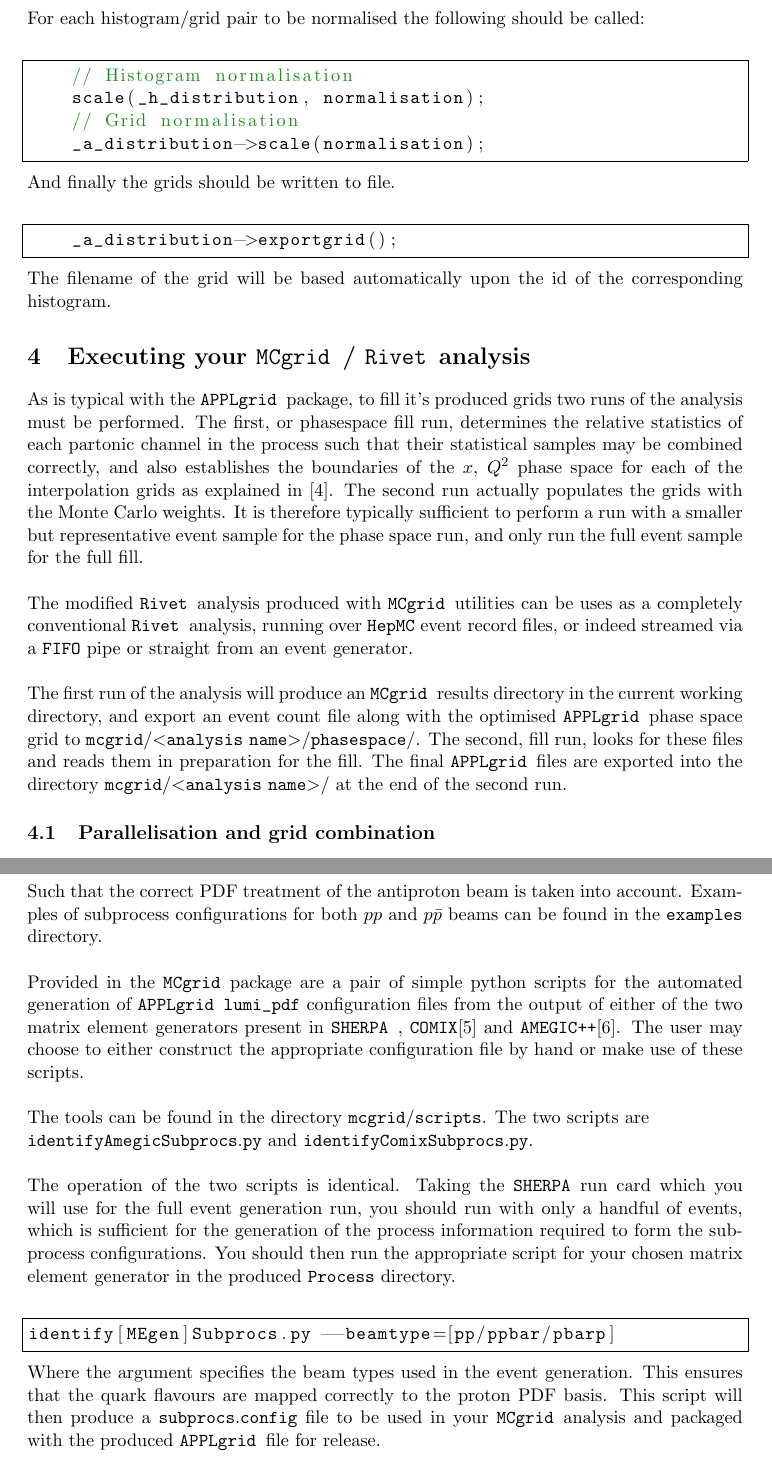
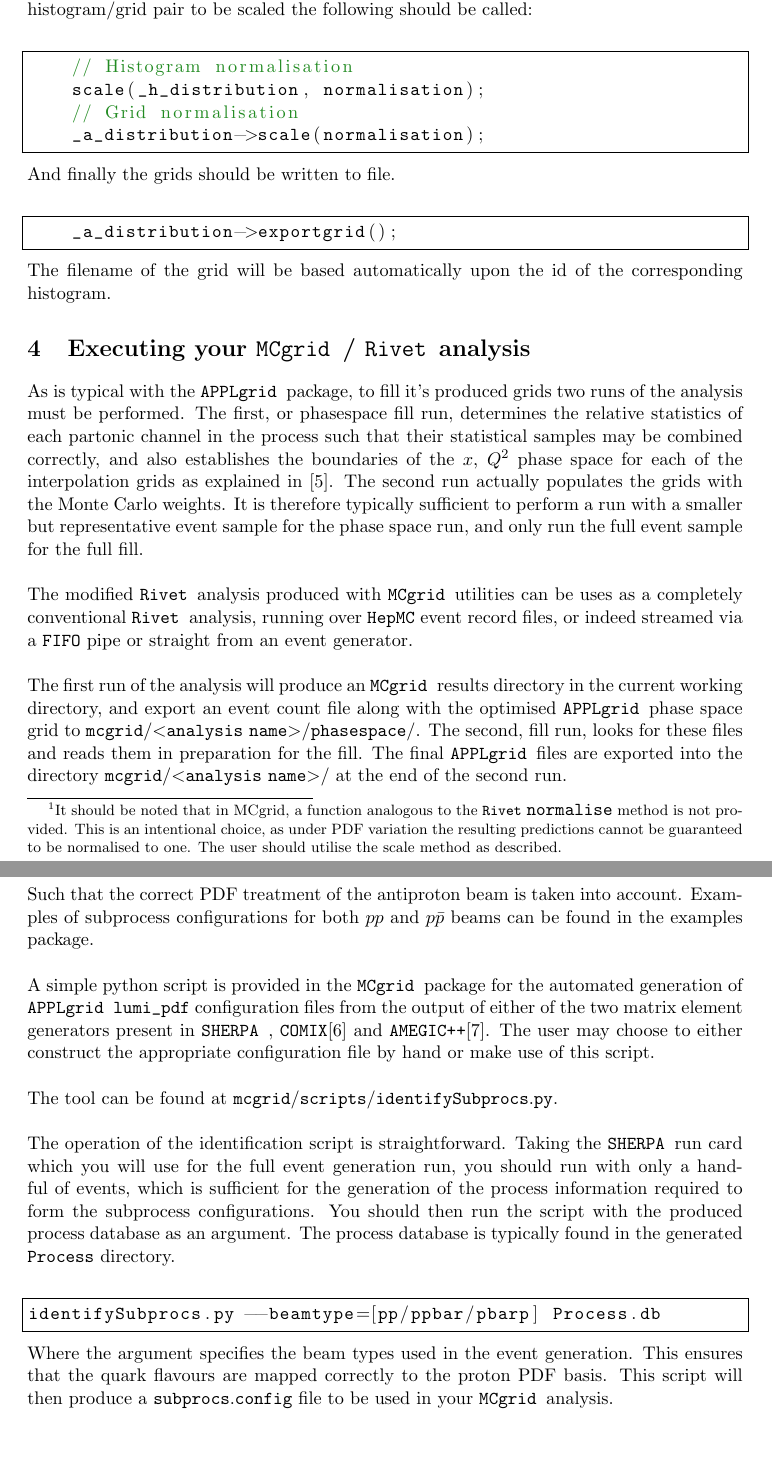
Before and after one commit to hep-mirrors/mcgrid, a LaTeX document (mcgrid/manual/manual.tex): two parts of pages 7 and 10 of 10, joined at a grey line, cut so that both start at the same text, the shorter picture padded with empty space. Compiled offline with pdfLaTeX.

Commit message:
manual update
git-svn-id: https://svn.hepforge.org/mcgridsvn/trunk@31 a61efc3c-2a36-418a-8ad6-9b3ff2163bc2

```diff
--- a/mcgrid/manual/manual.tex
+++ b/mcgrid/manual/manual.tex
@@ -42,7 +42,7 @@
 \newcommand{\appl} {{\tt APPLgrid }}
 \newcommand{\sherpa} {{\tt SHERPA }}
 
-\title{\mcgrid Version 1.0.X User Guide}
+\title{\mcgrid Version 1.1.X User Guide}
 \author{mcgrid@projects.hepforge.org}
 \begin{document}
 \date{}
@@ -101,7 +100,7 @@ Finally in the finalise phase, the event handler must be cleared and exported by
 \begin{lstlisting}[language=c++]
 	MCgrid::PDFHandler::ClearHandler();
 \end{lstlisting}
-With these modifications you have a barebones \mcgrid enabled \rivet analysis. An example of this minimal modification, \lstinline[language=bash]{MCGRID_BASIC} is given in the \lstinline[language=bash]{examples} directory.
+With these modifications you have a barebones \mcgrid enabled \rivet analysis. An example of this minimal modification, \lstinline[language=bash]{MCGRID_BASIC} is given in the examples package.
 \subsection{Booking subprocess PDFs}
 After the basic modifications, you need to specify a \appl subprocess PDF combination. This details which QCD subprocesses contribute to the full process in question, and how the individual parton-parton subchannels are categorised into said subprocesses. This information is provided by \appl \lstinline[language=c++]{lumi_pdf} config files. For the details of how these files may be obtained from \sherpa or constructed by hand, refer to Appendix \ref{sec:subproc}.\\\\
 To initialise a subprocess config file in \mcgrid you should call the following in the rivet \lstinline[language=c++]{init()} phase for each process in the analysis:
@@ -199,7 +198,7 @@ Once you have performed your event selection and are ready to fill a histogram,
 \end{lstlisting}
 Here \lstinline[language=c++]{coord} specifies the value of the histogrammed quantity for that event, \lstinline[language=c++]{weight} is the usual event weight and \lstinline[language=c++]{event} is the \lstinline[language=c++]{Rivet::Event} object passed to the \lstinline[language=c++]{analyse} method.
 \\\\
-Finally the normalisation of the grids should be set, and the \appl \lstinline[language=bash]{.root} files exported for use. This is accomplished in the \lstinline[language=c++]{finalise} phase of the analysis. For the normalisation the treatment of the grids is once again analogous to that of the histograms. For each histogram/grid pair to be normalised the following should be called:
+Finally the normalisation of the grids should be set, and the \appl \lstinline[language=bash]{.root} files exported for use. This is accomplished in the \lstinline[language=c++]{finalise} phase of the analysis. For the normalisation the treatment of the grids is once again analogous to that of the histograms\footnote{It should be noted that in MCgrid, a function analogous to the {\tt Rivet} \lstinline[language=c++]{normalise} method is not provided. This is an intentional choice, as under PDF variation the resulting predictions cannot be guaranteed to be normalised to one. The user should utilise the scale method as described.}. For each histogram/grid pair to be scaled the following should be called:
    \begin{lstlisting}[language=c++]
 	// Histogram normalisation
 	scale(_h_distribution, normalisation);
@@ -315,17 +323,17 @@ An important point is that these configuration files refer to the numbering sche
 0 2 2 4 4 # UUBar (ppbar)
 1 0 -1 0 -3 0 -5 # gD (ppbar)
 \end{lstlisting}
-Such that the correct PDF treatment of the antiproton beam is taken into account. Examples of subprocess configurations for both $pp$ and $p\bar{p}$ beams can be found in the \lstinline[language=bash]{examples} directory.\\\\
-Provided in the \mcgrid package are a pair of simple python scripts for the automated generation of \appl \lstinline[language=c++]{lumi_pdf} configuration files from the output of either of the two matrix element generators present in \sherpa, {\tt COMIX}\cite{Gleisberg:2008fv} and {\tt AMEGIC++}\cite{Krauss:2001iv}. The user may choose to either construct the appropriate configuration file by hand or make use of these scripts.\\\\
-The tools can be found in the directory \lstinline[language=bash]{mcgrid/scripts}. The two scripts are \\\lstinline[language=bash]{identifyAmegicSubprocs.py} and  \lstinline[language=bash]{identifyComixSubprocs.py}.
+Such that the correct PDF treatment of the antiproton beam is taken into account. Examples of subprocess configurations for both $pp$ and $p\bar{p}$ beams can be found in the examples package.\\\\
+A simple python script is provided in the \mcgrid package for the automated generation of \appl \lstinline[language=c++]{lumi_pdf} configuration files from the output of either of the two matrix element generators present in \sherpa, {\tt COMIX}\cite{Gleisberg:2008fv} and {\tt AMEGIC++}\cite{Krauss:2001iv}. The user may choose to either construct the appropriate configuration file by hand or make use of this script.\\\\
+The tool can be found at \lstinline[language=bash]{mcgrid/scripts/identifySubprocs.py}.
 \\\\
-The operation of the two scripts is identical. Taking the \sherpa run card which you will use for the full event generation run, you should run with only a handful of events, which is sufficient for the generation of the process information required to form the subprocess configurations. You should then run the appropriate script for your chosen matrix element generator in the produced \lstinline[language=bash]{Process} directory.
+The operation of the identification script is straightforward. Taking the \sherpa run card which you will use for the full event generation run, you should run with only a handful of events, which is sufficient for the generation of the process information required to form the subprocess configurations. You should then run the script with the produced process database as an argument. The process database is typically found in the generated \lstinline[language=bash]{Process} directory.
 
 \begin{lstlisting}[language=bash]
-identify[MEgen]Subprocs.py --beamtype=[pp/ppbar/pbarp]
+identifySubprocs.py --beamtype=[pp/ppbar/pbarp] Process.db
 \end{lstlisting}
 
-Where the argument specifies the beam types used in the event generation. This ensures that the quark flavours are mapped correctly to the proton PDF basis. This script will then produce a \lstinline[language=bash]{subprocs.config} file to be used in your \mcgrid analysis and packaged with the produced \appl file for release.
+Where the argument specifies the beam types used in the event generation. This ensures that the quark flavours are mapped correctly to the proton PDF basis. This script will then produce a \lstinline[language=bash]{subprocs.config} file to be used in your \mcgrid analysis.
 \label{sec:subproc}
 
 
```
Also changed, not shown: mcgrid/manual/manual.pdf, mcgrid/manual/manual.tex (20 more changed lines).
